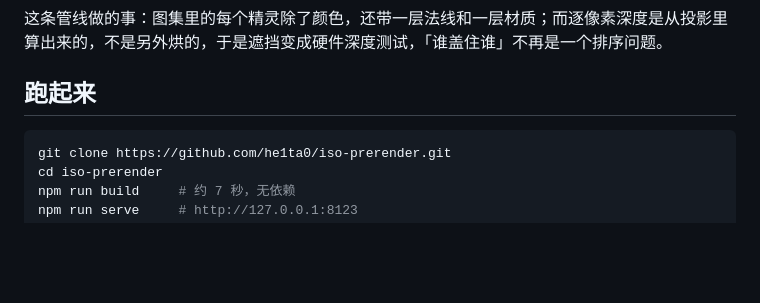
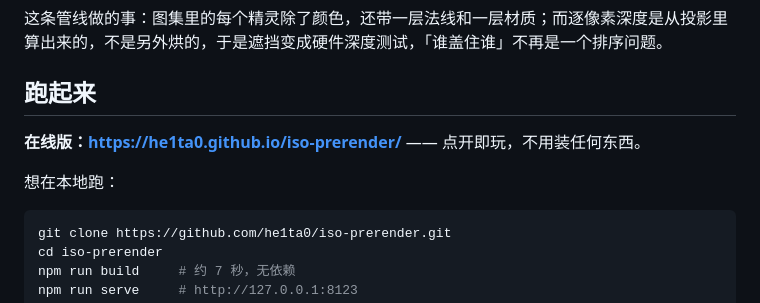
Before and after one commit to he1ta0/iso-prerender, a Markdown page: README.md, the part around the change. Rendered like a GitHub page; blank space fills up the shorter version.

````diff
--- a/README.md
+++ b/README.md
@@ -19,6 +19,10 @@
 这条管线做的事：图集里的每个精灵除了颜色，还带一层法线和一层材质；而逐像素深度是从投影里算出来的，不是另外烘的，于是遮挡变成硬件深度测试，「谁盖住谁」不再是一个排序问题。
 
 ## 跑起来
+
+**在线版：<https://he1ta0.github.io/iso-prerender/>** —— 点开即玩，不用装任何东西。
+
+想在本地跑：
 
 ```bash
 git clone https://github.com/he1ta0/iso-prerender.git
````
Also changed, not shown: README.en.md (+4 -0 lines).
